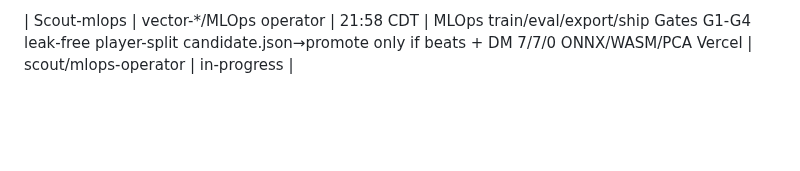
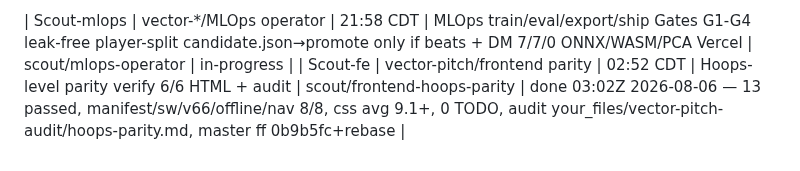
Before and after one commit to jcdavis131/vector-unified, a Markdown page: COORDINATION.md, the part around the change. Rendered like a GitHub page; blank space fills up the shorter version.

Commit message:
chore: sync claim board 2026-08-06T03:04Z

```diff
--- a/COORDINATION.md
+++ b/COORDINATION.md
@@ -139,3 +139,4 @@
 
 <!-- merged from outside edits 2026-08-06T03:02Z -->
 | Scout-mlops | vector-*/MLOps operator | 21:58 CDT | MLOps train/eval/export/ship Gates G1-G4 leak-free player-split candidate.json→promote only if beats + DM 7/7/0 ONNX/WASM/PCA Vercel | scout/mlops-operator | in-progress |
+| Scout-fe | vector-pitch/frontend parity | 02:52 CDT | Hoops-level parity verify 6/6 HTML + audit | scout/frontend-hoops-parity | done 03:02Z 2026-08-06 — 13 passed, manifest/sw/v66/offline/nav 8/8, css avg 9.1+, 0 TODO, audit your_files/vector-pitch-audit/hoops-parity.md, master ff 0b9b5fc+rebase |
```
